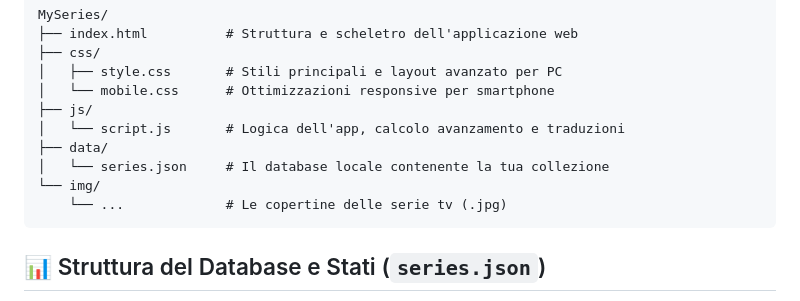
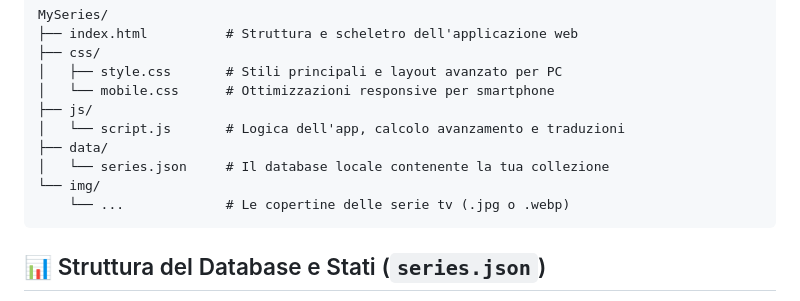
Before and after one commit to losteph/MyTVseries, a Markdown page: README.md, the part around the change. GitHub-like rendering.

Commit message:
Update image format note in README

````diff
--- a/README.md
+++ b/README.md
@@ -33,7 +33,7 @@ MySeries/
 ├── data/
 │   └── series.json     # Il database locale contenente la tua collezione
 └── img/
-    └── ...             # Le copertine delle serie tv (.jpg)
+    └── ...             # Le copertine delle serie tv (.jpg o .webp)
 ```
 
 ## 📊 Struttura del Database e Stati (`series.json`)
````
